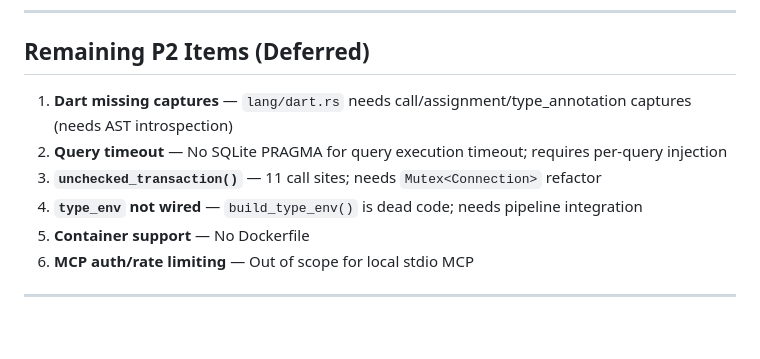
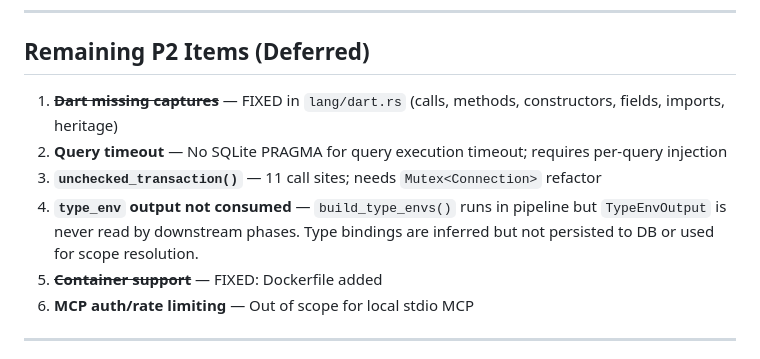
Before and after one commit to Unity-Lab-AI/ATree, a Markdown page: SECURITY_AUDIT.md, the part around the change. Rendered like a GitHub page; blank space fills up the shorter version.

Commit message:
chore(audit): update P2 status — Dart captures fixed, Dockerfile added
Mark Dart captures and Container support as fixed. Clarify that
type_env output is built but not consumed by downstream phases.

Co-Authored-By: Crush <crush@zoo.ai>

```diff
--- a/SECURITY_AUDIT.md
+++ b/SECURITY_AUDIT.md
@@ -58,11 +58,11 @@ Web `/api/search` now uses FTS5 index; layout endpoint wired; webhook canonicali
 
 ## Remaining P2 Items (Deferred)
 
-1. **Dart missing captures** — `lang/dart.rs` needs call/assignment/type_annotation captures (needs AST introspection)
+1. ~~**Dart missing captures**~~ — FIXED in `lang/dart.rs` (calls, methods, constructors, fields, imports, heritage)
 2. **Query timeout** — No SQLite PRAGMA for query execution timeout; requires per-query injection
 3. **`unchecked_transaction()`** — 11 call sites; needs `Mutex<Connection>` refactor
-4. **`type_env` not wired** — `build_type_env()` is dead code; needs pipeline integration
-5. **Container support** — No Dockerfile
+4. **`type_env` output not consumed** — `build_type_envs()` runs in pipeline but `TypeEnvOutput` is never read by downstream phases. Type bindings are inferred but not persisted to DB or used for scope resolution.
+5. ~~**Container support**~~ — FIXED: Dockerfile added
 6. **MCP auth/rate limiting** — Out of scope for local stdio MCP
 
 ---
```
